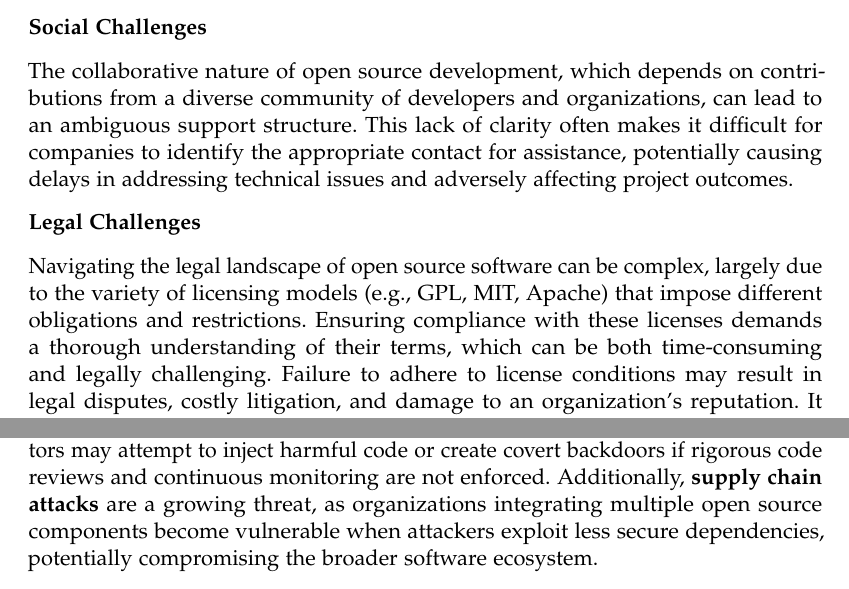
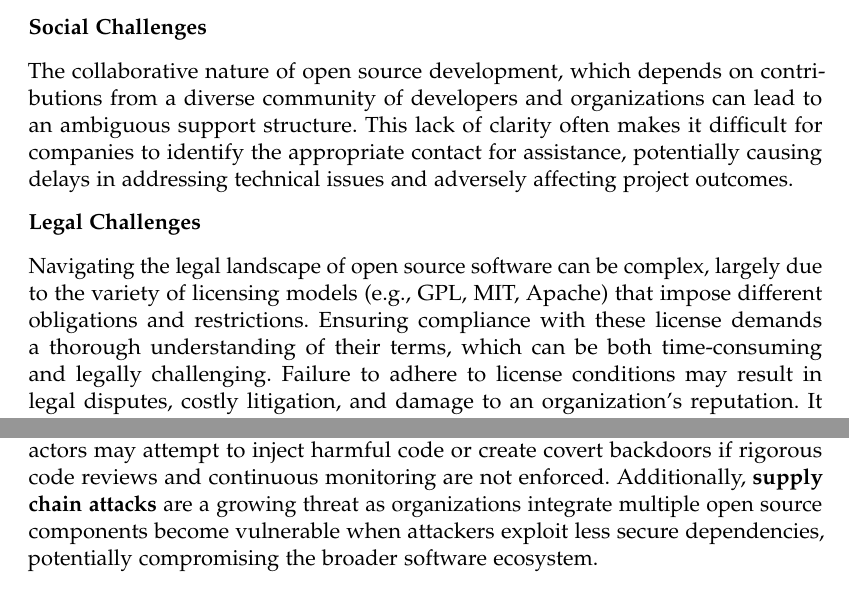
Before and after one commit to Luna-Schaetzle/Diploma-thesis-document, a LaTeX thesis (main.tex, which reads content/Open_source_evaluation_Economics.tex): two parts of pages 190 and 192 of 254, joined at a grey line, cut so that both start at the same text. Compiled offline with pdfLaTeX; a LaTeX package or settings file that is missing is left out.

Commit message:
grammar fixes

```diff
--- a/content/Open_source_evaluation_Economics.tex
+++ b/content/Open_source_evaluation_Economics.tex
@@ -128,11 +128,11 @@ While open source software is generally free to use, significant costs may arise
 
 \textbf{Social Challenges}
 
-The collaborative nature of open source development, which depends on contributions from a diverse community of developers and organizations, can lead to an ambiguous support structure. This lack of clarity often makes it difficult for companies to identify the appropriate contact for assistance, potentially causing delays in addressing technical issues and adversely affecting project outcomes.
+The collaborative nature of open source development, which depends on contributions from a diverse community of developers and organizations can lead to an ambiguous support structure. This lack of clarity often makes it difficult for companies to identify the appropriate contact for assistance, potentially causing delays in addressing technical issues and adversely affecting project outcomes.
 
 \textbf{Legal Challenges}
 
-Navigating the legal landscape of open source software can be complex, largely due to the variety of licensing models (e.g., GPL, MIT, Apache) that impose different obligations and restrictions. Ensuring compliance with these licenses demands a thorough understanding of their terms, which can be both time-consuming and legally challenging. Failure to adhere to license conditions may result in legal disputes, costly litigation, and damage to an organization’s reputation. It is therefore crucial to educate team members on compliance requirements and establish robust processes for managing open source software usage.
+Navigating the legal landscape of open source software can be complex, largely due to the variety of licensing models (e.g., GPL, MIT, Apache) that impose different obligations and restrictions. Ensuring compliance with these license demands a thorough understanding of their terms, which can be both time-consuming and legally challenging. Failure to adhere to license conditions may result in legal disputes, costly litigation, and damage to an organization’s reputation. It is therefore crucial to educate team members on compliance requirements and establish robust processes for managing open source software usage.
 
 \cite{lice-com-new}
 
@@ -158,7 +158,7 @@ Several risks are inherently linked to the utilization of open source software.
 \cite{OpenSource-Software-Risks-Disadvantages}
 
 \subsection{Specific Security Concerns in open source Environments}
-Security risks in open source software can manifest in various ways, posing significant challenges if not properly managed. One major concern is the presence of \textbf{malware and backdoors}; since the source code is publicly accessible, malicious actors may attempt to inject harmful code or create covert backdoors if rigorous code reviews and continuous monitoring are not enforced. Additionally, \textbf{supply chain attacks} are a growing threat, as organizations integrating multiple open source components become vulnerable when attackers exploit less secure dependencies, potentially compromising the broader software ecosystem.
+Security risks in open source software can manifest in various ways, posing significant challenges if not properly managed. One major concern is the presence of \textbf{malware and backdoors}; since the source code is publicly accessible, malicious actors may attempt to inject harmful code or create covert backdoors if rigorous code reviews and continuous monitoring are not enforced. Additionally, \textbf{supply chain attacks} are a growing threat as organizations integrate multiple open source components become vulnerable when attackers exploit less secure dependencies, potentially compromising the broader software ecosystem.
 
 Another risk involves \textbf{delayed patch management}—open source projects may face delays in identifying vulnerabilities and deploying patches, leaving systems exposed to potential exploitation. Furthermore, \textbf{suboptimal developer practices}, including inadequate testing, inconsistent coding standards, and poor documentation, can exacerbate security concerns by increasing the risk of undetected errors and weaknesses in the code. Lastly, \textbf{compliance risks impacting security} arise when organizations fail to adhere to licensing terms, which can not only lead to legal consequences but also force disruptive changes to the software stack. Such transitions may introduce new vulnerabilities if not handled carefully.
 
```
Also changed, not shown: content/Open_source_evaluation_Economics.tex (4 more changed lines).
